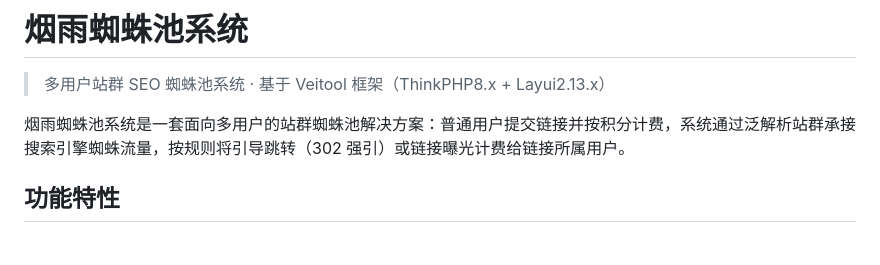
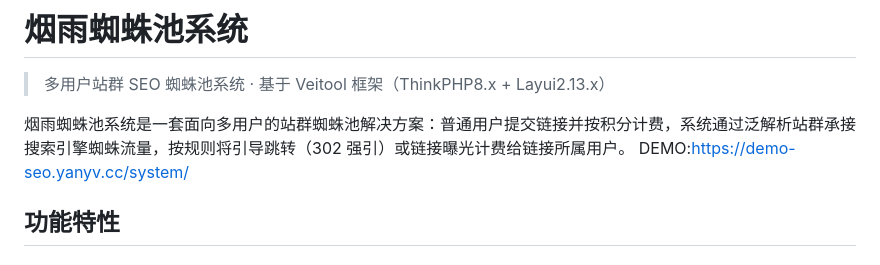
Before and after one commit to imgjx/yanyv-seo, a Markdown page: README.md, the part around the change. Drawn GitHub-style.

```diff
--- a/README.md
+++ b/README.md
@@ -3,7 +3,7 @@
 > 多用户站群 SEO 蜘蛛池系统 · 基于 Veitool 框架（ThinkPHP8.x + Layui2.13.x）
 
 烟雨蜘蛛池系统是一套面向多用户的站群蜘蛛池解决方案：普通用户提交链接并按积分计费，系统通过泛解析站群承接搜索引擎蜘蛛流量，按规则将引导跳转（302 强引）或链接曝光计费给链接所属用户。
-
+DEMO:[https://demo-seo.yanyv.cc/system/](https://demo-seo.yanyv.cc/system/)
 ## 功能特性
 
 ### 用户与权限
```
